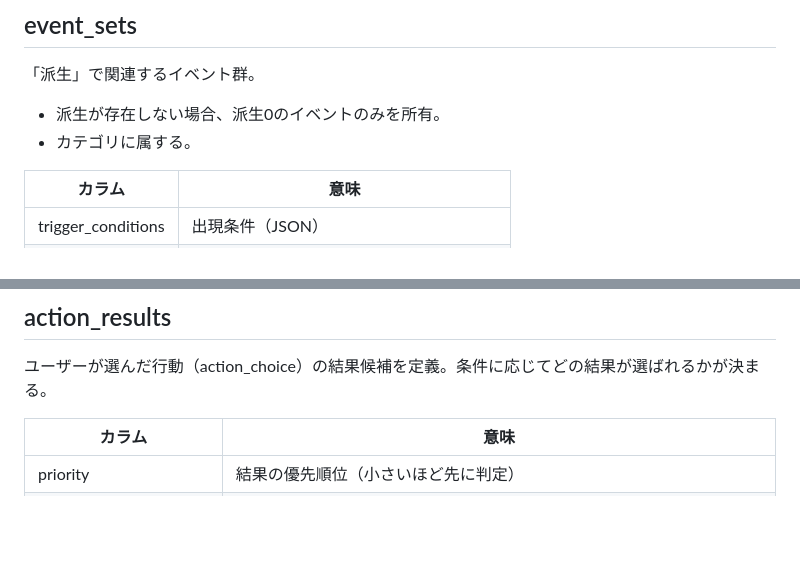
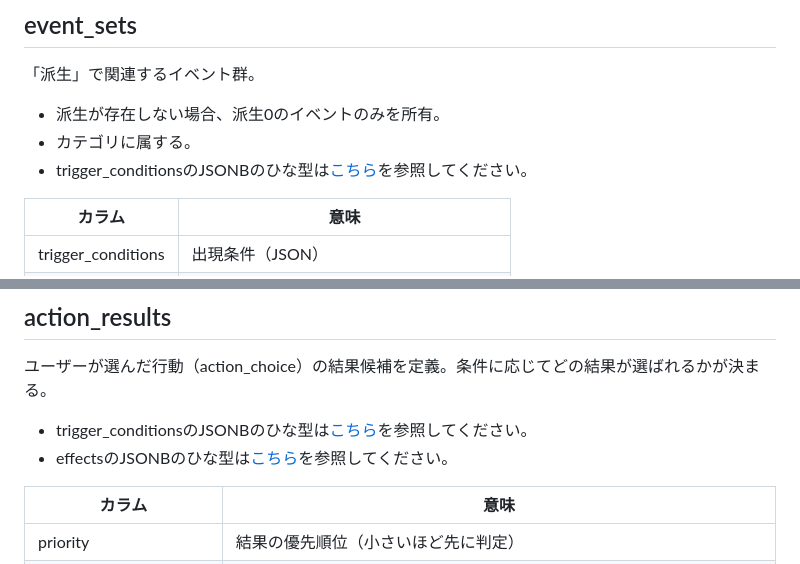
Before and after one commit to hikaru141592/graduation-project, a Markdown page: documents/table_notes.md, 2 parts joined by grey strips. Rendered like a GitHub page; blank space fills up the shorter version.

```diff
--- a/documents/table_notes.md
+++ b/documents/table_notes.md
@@ -19,6 +19,7 @@
 「派生」で関連するイベント群。
   - 派生が存在しない場合、派生0のイベントのみを所有。
   - カテゴリに属する。
+  - trigger\_conditionsのJSONBのひな型は[こちら](https://github.com/hikaru141592/graduation-project/blob/main/documents/trigger_conditions_format.md)を参照してください。
 
 | カラム               | 意味                               |
 | ------------------- | ---------------------------------- |
@@ -51,6 +52,8 @@
 
 ## action\_results
 ユーザーが選んだ行動（action\_choice）の結果候補を定義。条件に応じてどの結果が選ばれるかが決まる。
+  - trigger\_conditionsのJSONBのひな型は[こちら](https://github.com/hikaru141592/graduation-project/blob/main/documents/trigger_conditions_format.md)を参照してください。
+  - effectsのJSONBのひな型は[こちら](https://github.com/hikaru141592/graduation-project/blob/main/documents/effect_format.md)を参照してください。
 
 | カラム                    | 意味                                                                  |
 | ------------------------ | --------------------------------------------------------------------- |
```
Also changed, not shown: README.md (+3 -2 lines).
